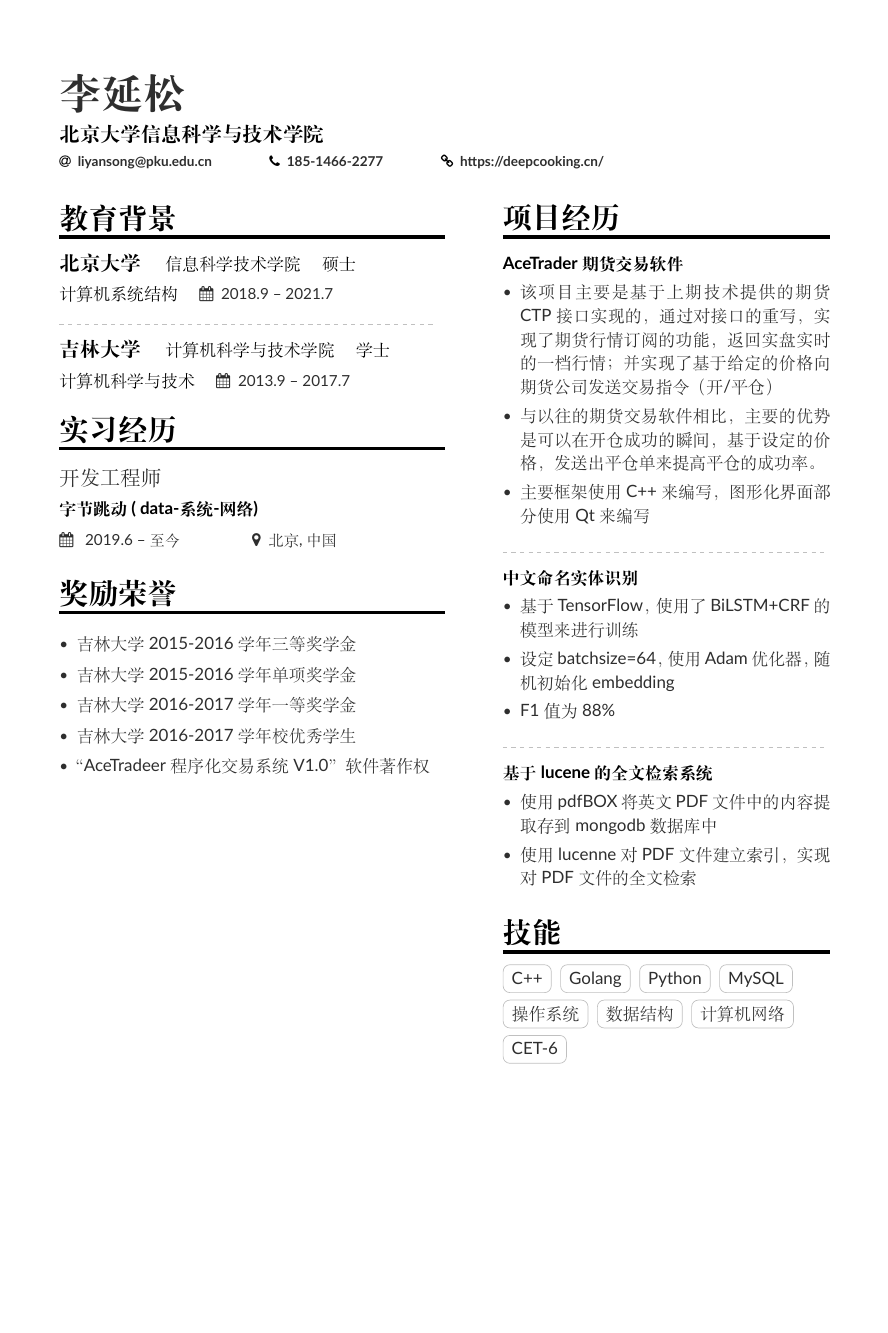
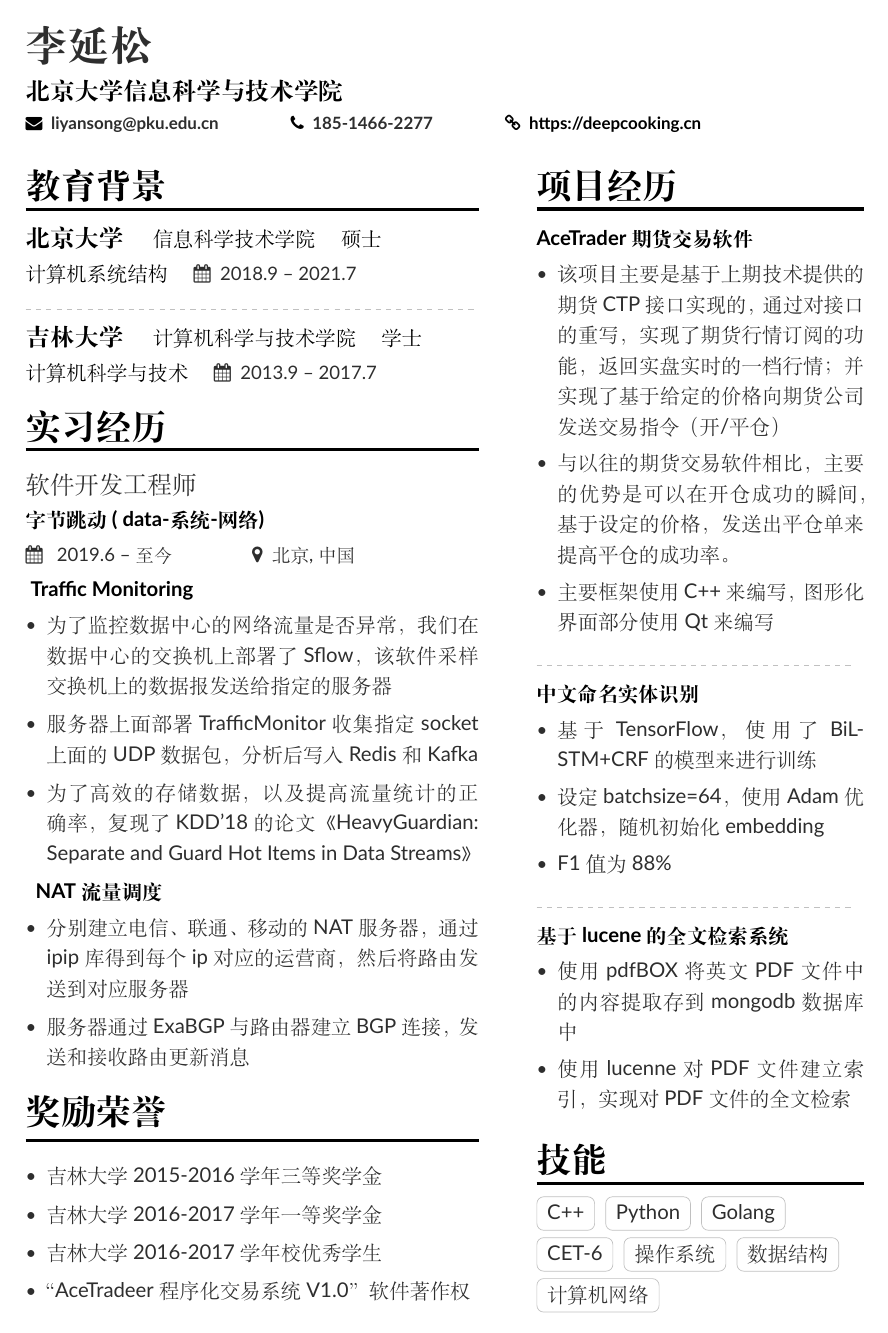
Before and after one commit to iceice/resume, a LaTeX CV (resume.tex): the whole page. The pictures show the PDF file resume.pdf that the author committed with the source.

Commit message:
add internship

```diff
--- a/resume.tex
+++ b/resume.tex
@@ -76,30 +82,31 @@
 %	             EXPERIENCE SECTION
 %-------------------------------------------------
 \cvsection{实习经历}
-\cvevent{开发工程师}{字节跳动 ( data-系统-网络 )}{ 2019.6 -- 至今}{北京,中国}
-% \begin{itemize}
-% \item 李延松 and development of Computer Vision algorithms centered around the video surveillance domain in collaboration with NCETIS, IIT Bombay.
-% \smallskip
-% \item Working with team on design, development and integration of real-time video analytic solution.
-% \smallskip
-% \item Leading the team on the training and evaluation of Deep Neural Network models.
-% \smallskip
-% \item Experience with performance analysis, optimizations and benchmark evaluations.
-% \end{itemize}
+\cvevent{软件开发工程师}{字节跳动 ( data-系统-网络 )}{ 2019.6 -- 至今}{北京,中国}
+\cvproject{\ Traffic Monitoring}
+\setlength{\baselineskip}{18pt}
+\begin{itemize}
+\justifying
+\item 为了监控数据中心的网络流量是否异常，我们在数据中心的交换机上部署了Sflow，该软件采样交换机上的数据报发送给指定的服务器
+\item 服务器上面部署TrafficMonitor收集指定socket上面的UDP数据包，分析后写入Redis和Kafka
+\item 为了高效的存储数据，以及提高流量统计的正确率，复现了KDD'18的论文《HeavyGuardian: Separate and Guard Hot Items in Data Streams》
+\end{itemize}
 
-% \divider
+\cvproject{\ \ NAT流量调度}
+\setlength{\baselineskip}{18pt}
+\begin{itemize}
+\justifying
+\item 分别建立电信、联通、移动的NAT服务器，通过ipip库得到每个ip对应的运营商，然后将路由发送到对应服务器
+\item 服务器通过ExaBGP与路由器建立BGP连接，发送和接收路由更新消息
+\end{itemize}
+
 
 \cvsection{奖励荣誉}
-\smallskip
 \begin{itemize}
 \item 吉林大学2015-2016学年三等奖学金
-\smallskip
-\item 吉林大学2015-2016学年单项奖学金
-\smallskip
+% \item 吉林大学2015-2016学年单项奖学金
 \item 吉林大学2016-2017学年一等奖学金
-\smallskip
 \item 吉林大学2016-2017学年校优秀学生
-\smallskip
 \item “AceTradeer程序化交易系统V1.0”软件著作权
 \end{itemize}
 
```
Also changed, not shown: altacv.cls (+2 -2 lines), sidebar.tex (+11 -12 lines), resume.pdf, resume.tex (12 more changed lines).
